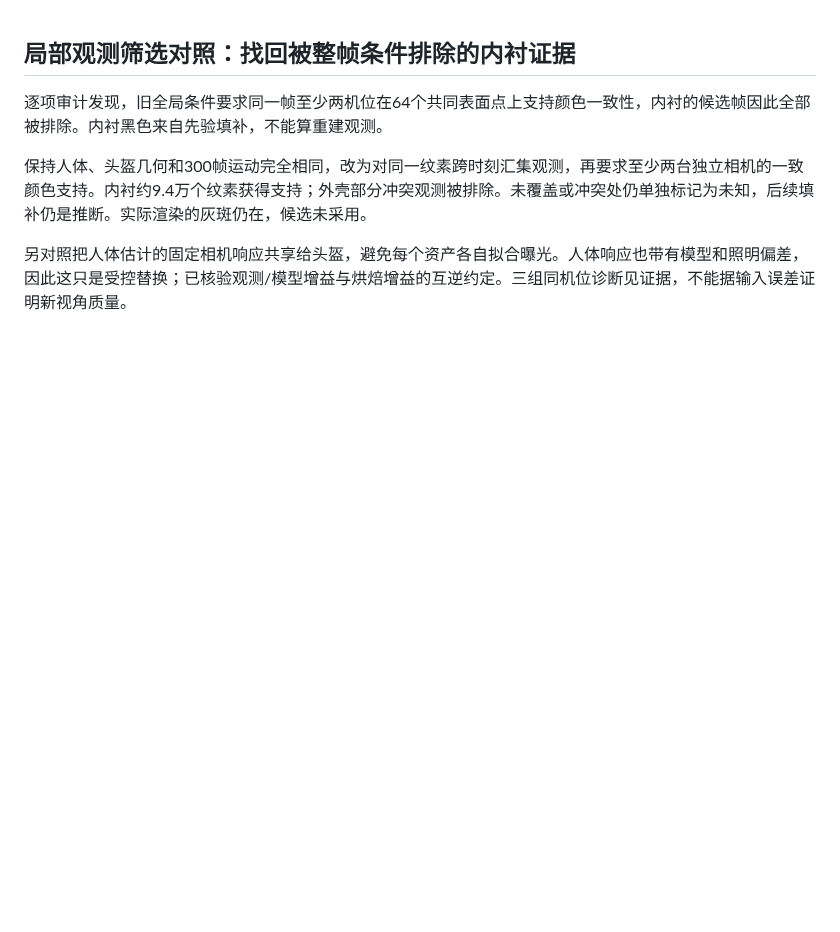
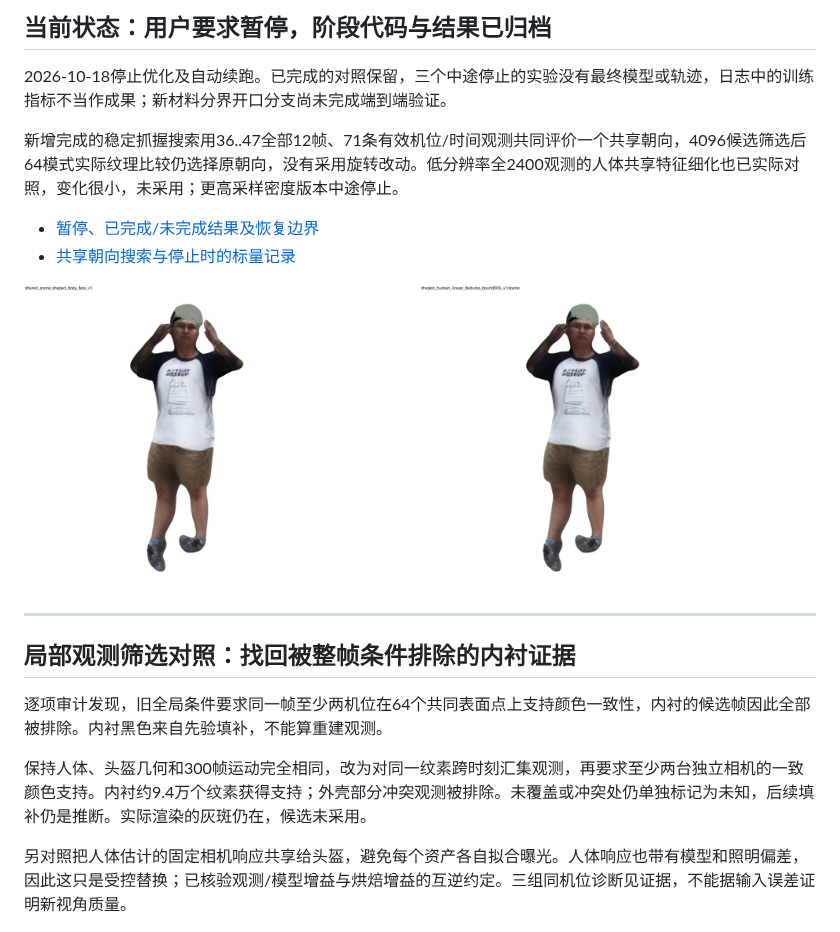
Before and after one commit to gtx6901/multiview-human-object-reconstruction, a Markdown page: README.md, the part around the change. GitHub-like rendering; pictures changed too: media/shaped_human_features_generated_control.jpg (added); blank space fills up the shorter version.

Commit message:
Archive user-paused experiments and completed shared-phase controls

```diff
--- a/README.md
+++ b/README.md
@@ -1,3 +1,16 @@
+## 当前状态：用户要求暂停，阶段代码与结果已归档
+
+2026-10-18停止优化及自动续跑。已完成的对照保留，三个中途停止的实验没有最终模型或轨迹，日志中的训练指标不当作成果；新材料分界开口分支尚未完成端到端验证。
+
+新增完成的稳定抓握搜索用36..47全部12帧、71条有效机位/时间观测共同评价一个共享朝向，4096候选筛选后64模式实际纹理比较仍选择原朝向，没有采用旋转改动。低分辨率全2400观测的人体共享特征细化也已实际对照，变化很小，未采用；更高采样密度版本中途停止。
+
+- [暂停、已完成/未完成结果及恢复边界](research/interaction_20261017/USER_PAUSE_20261018.md)
+- [共享朝向搜索与停止时的标量记录](evidence/user_pause_20261018.json)
+
+![纯生成对照：左原外观，右已完成的共享特征候选，未采用](media/shaped_human_features_generated_control.jpg)
+
+---
+
 ## 局部观测筛选对照：找回被整帧条件排除的内衬证据
 
 逐项审计发现，旧全局条件要求同一帧至少两机位在64个共同表面点上支持颜色一致性，内衬的候选帧因此全部被排除。内衬黑色来自先验填补，不能算重建观测。
```
Also changed, not shown: research/interaction_20261017/SHARED_MODEL_PLAN.md (+1 -1 lines), research/interaction_20261017/USER_PAUSE_20261018.md (added, +25 -0 lines), 5 other files.
